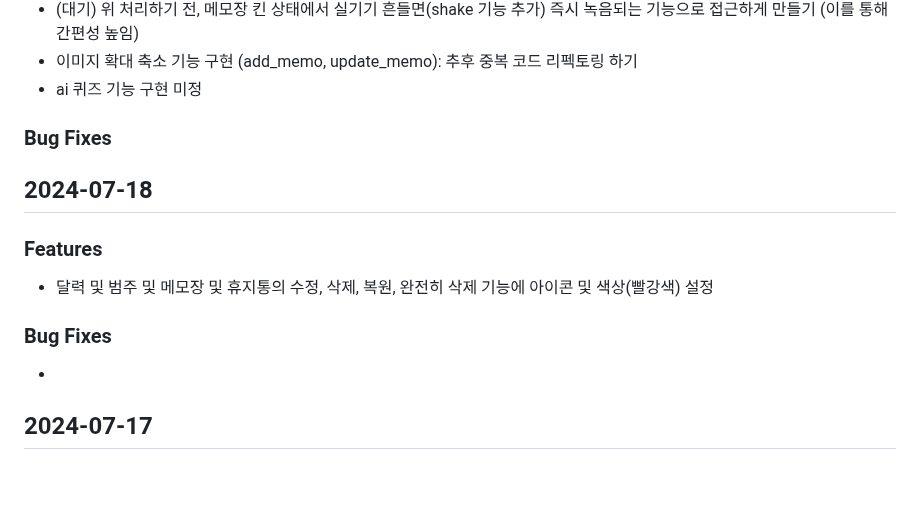
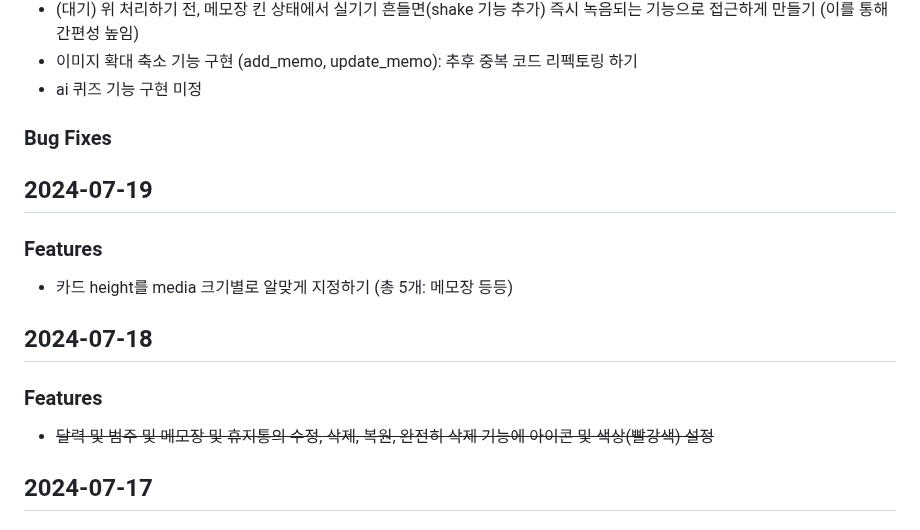
Before and after one commit to MinJaehyun/simple_note, a Markdown page: README.md, the part around the change. Drawn GitHub-style; blank space fills up the shorter version.

Commit message:
카드 height를 media 크기별로 알맞게 지정하기 (총 5개: 메모장 등등)

```diff
--- a/README.md
+++ b/README.md
@@ -18,11 +18,14 @@
 ### Bug Fixes
 
 
+## 2024-07-19
+### Features
+- 카드 height를 media 크기별로 알맞게 지정하기 (총 5개: 메모장 등등)
+
+
 ## 2024-07-18
 ### Features
-- 달력 및 범주 및 메모장 및 휴지통의 수정, 삭제, 복원, 완전히 삭제 기능에 아이콘 및 색상(빨강색) 설정
-### Bug Fixes
--
+- ~~달력 및 범주 및 메모장 및 휴지통의 수정, 삭제, 복원, 완전히 삭제 기능에 아이콘 및 색상(빨강색) 설정~~
 
 
 ## 2024-07-17
```
